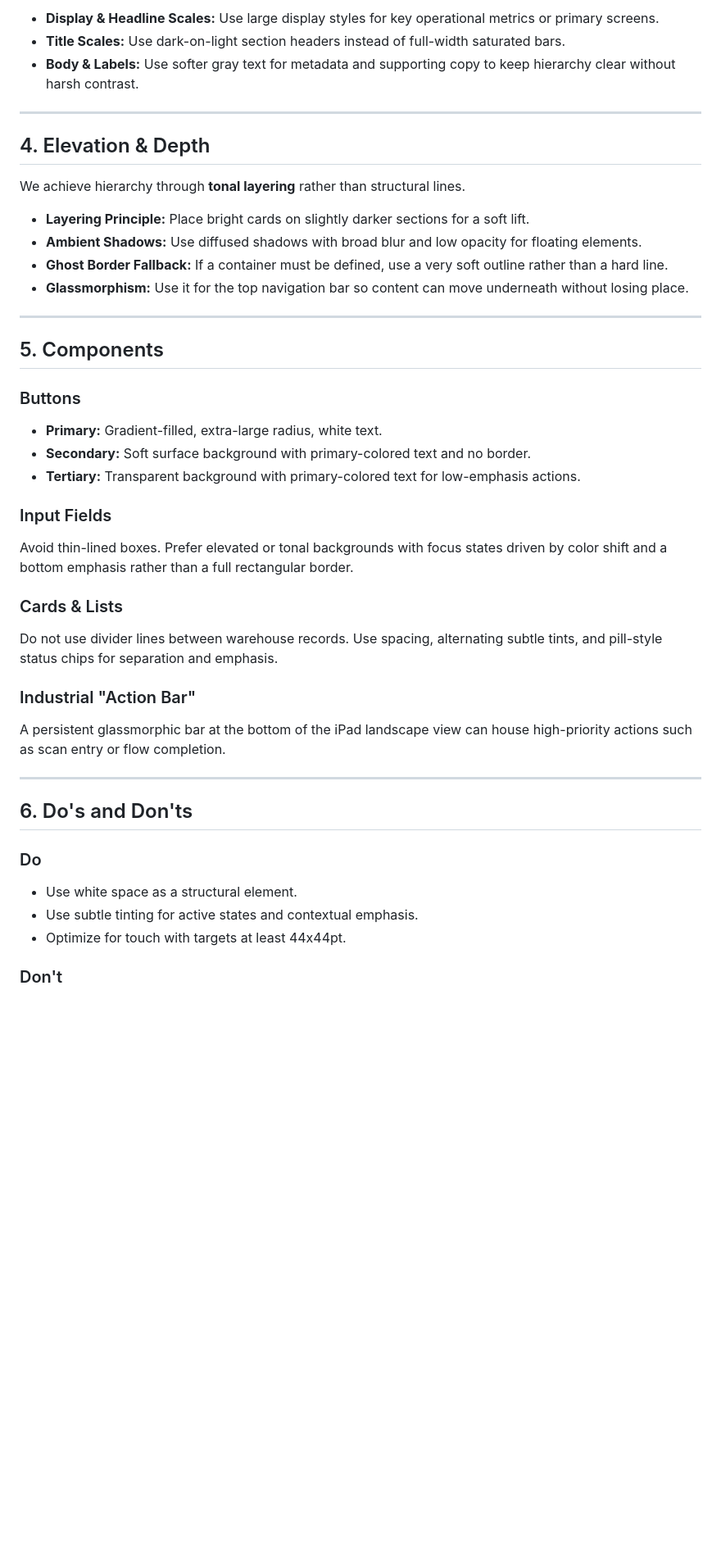
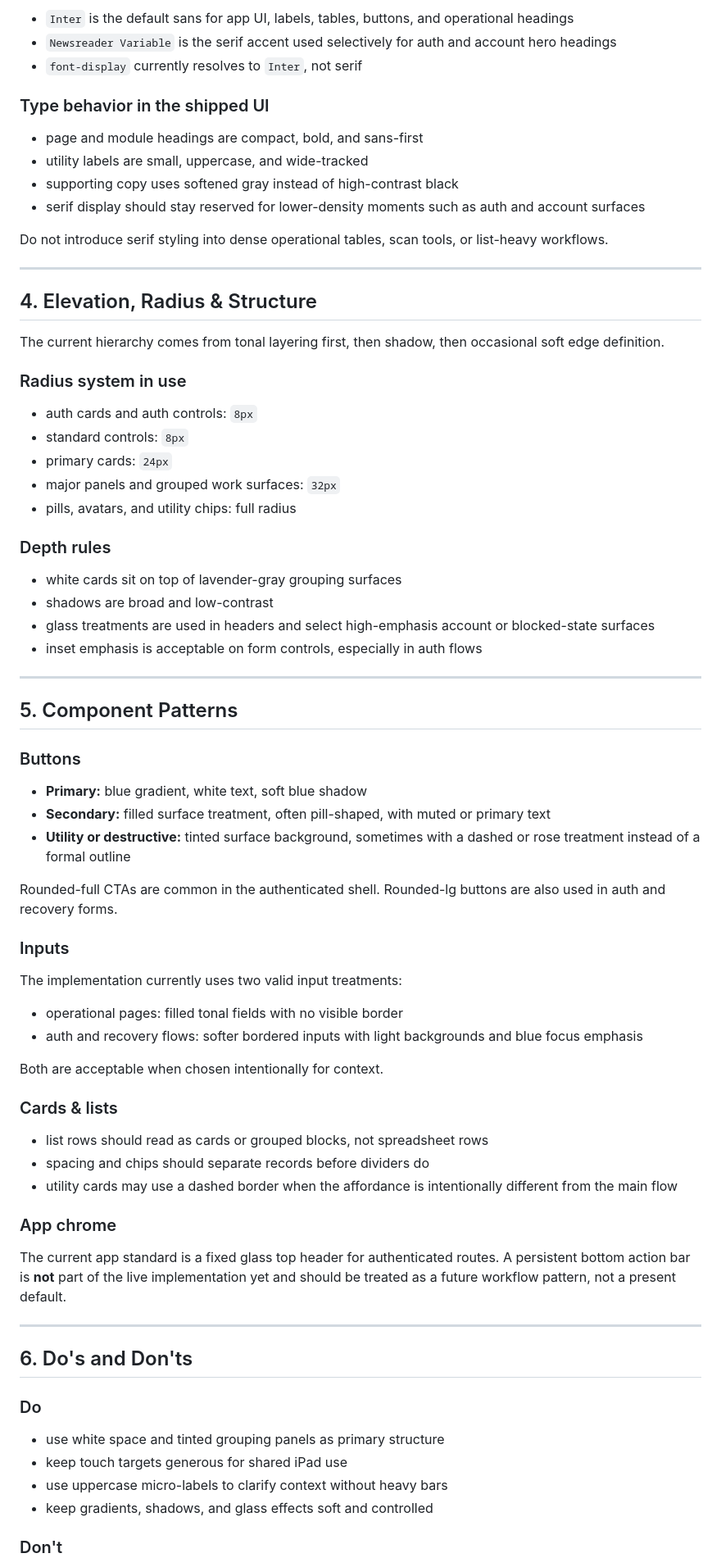
Before and after one commit to adominicci/dak-barcode, a Markdown page: docs/design.md, the part around one of its changes. Shown at 82% size. Rendered like a GitHub page; blank space fills up the shorter version.

Commit message:
docs: sync implementation notes

```diff
--- a/docs/design.md
+++ b/docs/design.md
@@ -36,40 +66,68 @@ The system uses **Inter** as a high-performance alternative to SF Pro for cross-
 
-- **Display & Headline Scales:** Use large display styles for key operational metrics or primary screens.
-- **Title Scales:** Use dark-on-light section headers instead of full-width saturated bars.
-- **Body & Labels:** Use softer gray text for metadata and supporting copy to keep hierarchy clear without harsh contrast.
+- `Inter` is the default sans for app UI, labels, tables, buttons, and operational headings
+- `Newsreader Variable` is the serif accent used selectively for auth and account hero headings
+- `font-display` currently resolves to `Inter`, not serif
+
+### Type behavior in the shipped UI
+
+- page and module headings are compact, bold, and sans-first
+- utility labels are small, uppercase, and wide-tracked
+- supporting copy uses softened gray instead of high-contrast black
+- serif display should stay reserved for lower-density moments such as auth and account surfaces
+
+Do not introduce serif styling into dense operational tables, scan tools, or list-heavy workflows.
 
 ---
 
-## 4. Elevation & Depth
+## 4. Elevation, Radius & Structure
 
-We achieve hierarchy through **tonal layering** rather than structural lines.
+The current hierarchy comes from tonal layering first, then shadow, then occasional soft edge definition.
 
-- **Layering Principle:** Place bright cards on slightly darker sections for a soft lift.
-- **Ambient Shadows:** Use diffused shadows with broad blur and low opacity for floating elements.
-- **Ghost Border Fallback:** If a container must be defined, use a very soft outline rather than a hard line.
-- **Glassmorphism:** Use it for the top navigation bar so content can move underneath without losing place.
+### Radius system in use
+
+- auth cards and auth controls: `8px`
+- standard controls: `8px`
+- primary cards: `24px`
+- major panels and grouped work surfaces: `32px`
+- pills, avatars, and utility chips: full radius
+
+### Depth rules
+
+- white cards sit on top of lavender-gray grouping surfaces
+- shadows are broad and low-contrast
+- glass treatments are used in headers and select high-emphasis account or blocked-state surfaces
+- inset emphasis is acceptable on form controls, especially in auth flows
 
 ---
 
-## 5. Components
+## 5. Component Patterns
 
 ### Buttons
 
-- **Primary:** Gradient-filled, extra-large radius, white text.
-- **Secondary:** Soft surface background with primary-colored text and no border.
-- **Tertiary:** Transparent background with primary-colored text for low-emphasis actions.
+- **Primary:** blue gradient, white text, soft blue shadow
+- **Secondary:** filled surface treatment, often pill-shaped, with muted or primary text
+- **Utility or destructive:** tinted surface background, sometimes with a dashed or rose treatment instead of a formal outline
 
-### Input Fields
+Rounded-full CTAs are common in the authenticated shell. Rounded-lg buttons are also used in auth and recovery forms.
 
-Avoid thin-lined boxes. Prefer elevated or tonal backgrounds with focus states driven by color shift and a bottom emphasis rather than a full rectangular border.
+### Inputs
 
-### Cards & Lists
+The implementation currently uses two valid input treatments:
 
-Do not use divider lines between warehouse records. Use spacing, alternating subtle tints, and pill-style status chips for separation and emphasis.
+- operational pages: filled tonal fields with no visible border
+- auth and recovery flows: softer bordered inputs with light backgrounds and blue focus emphasis
 
-### Industrial "Action Bar"
+Both are acceptable when chosen intentionally for context.
 
-A persistent glassmorphic bar at the bottom of the iPad landscape view can house high-priority actions such as scan entry or flow completion.
+### Cards & lists
+
+- list rows should read as cards or grouped blocks, not spreadsheet rows
+- spacing and chips should separate records before dividers do
+- utility cards may use a dashed border when the affordance is intentionally different from the main flow
+
+### App chrome
+
+The current app standard is a fixed glass top header for authenticated routes. A persistent bottom action bar is **not** part of the live implementation yet and should be treated as a future workflow pattern, not a present default.
 
 ---
 
@@ -77,9 +135,10 @@ A persistent glassmorphic bar at the bottom of the iPad landscape view can house
 
 ### Do
 
-- Use white space as a structural element.
-- Use subtle tinting for active states and contextual emphasis.
-- Optimize for touch with targets at least 44x44pt.
+- use white space and tinted grouping panels as primary structure
+- keep touch targets generous for shared iPad use
+- use uppercase micro-labels to clarify context without heavy bars
+- keep gradients, shadows, and glass effects soft and controlled
 
 ### Don't
 
```
Also changed, not shown: other parts of docs/design.md (+49 -18 lines), AGENTS.md (+15 -0 lines).
